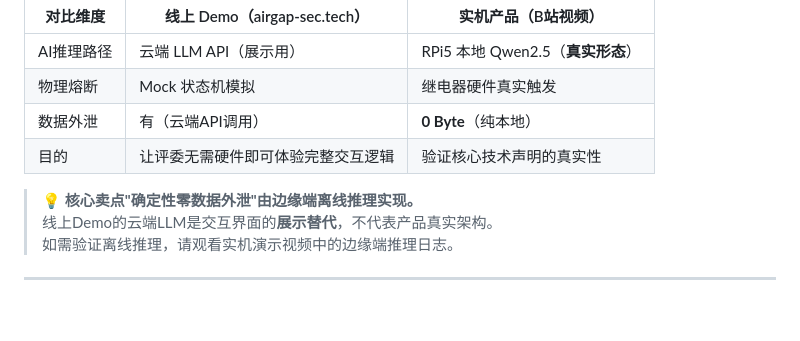
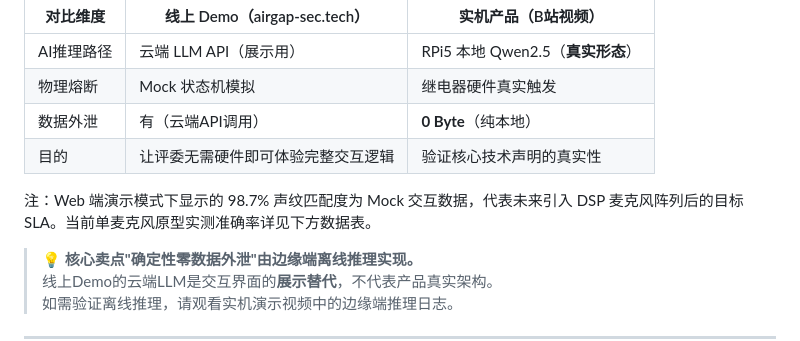
Before and after one commit to Eason1231402/airgap-guardian-web, a Markdown page: README.md, the part around the change. Drawn GitHub-style; blank space fills up the shorter version.

```diff
--- a/README.md
+++ b/README.md
@@ -33,6 +33,8 @@
 | 物理熔断 | Mock 状态机模拟 | 继电器硬件真实触发 |
 | 数据外泄 | 有（云端API调用） | **0 Byte**（纯本地） |
 | 目的 | 让评委无需硬件即可体验完整交互逻辑 | 验证核心技术声明的真实性 |
+注：Web 端演示模式下显示的 98.7% 声纹匹配度为 Mock 交互数据，代表未来引入 DSP 麦克风阵列后的目标 SLA。当前单麦克风原型实测准确率详见下方数据表。
+
 
 > 💡 **核心卖点"确定性零数据外泄"由边缘端离线推理实现。**
 > 线上Demo的云端LLM是交互界面的**展示替代**，不代表产品真实架构。
```
